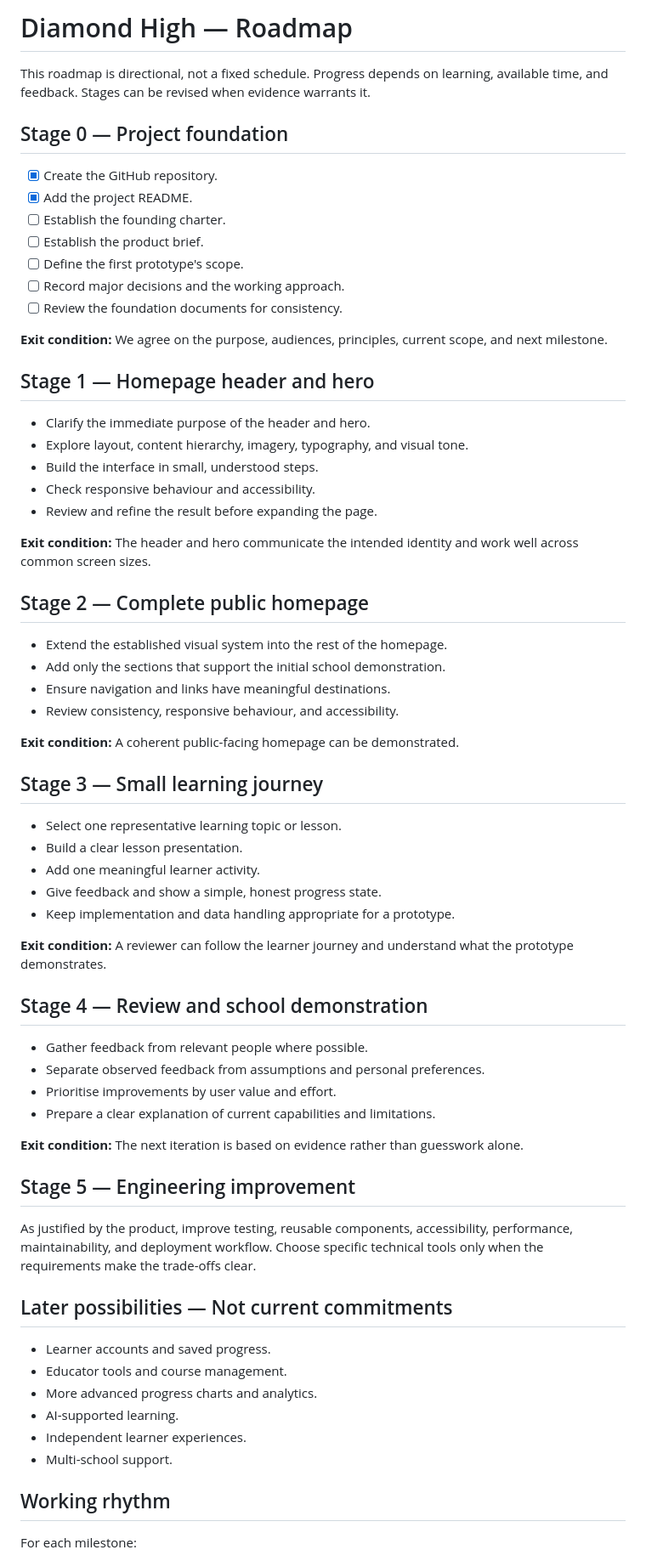
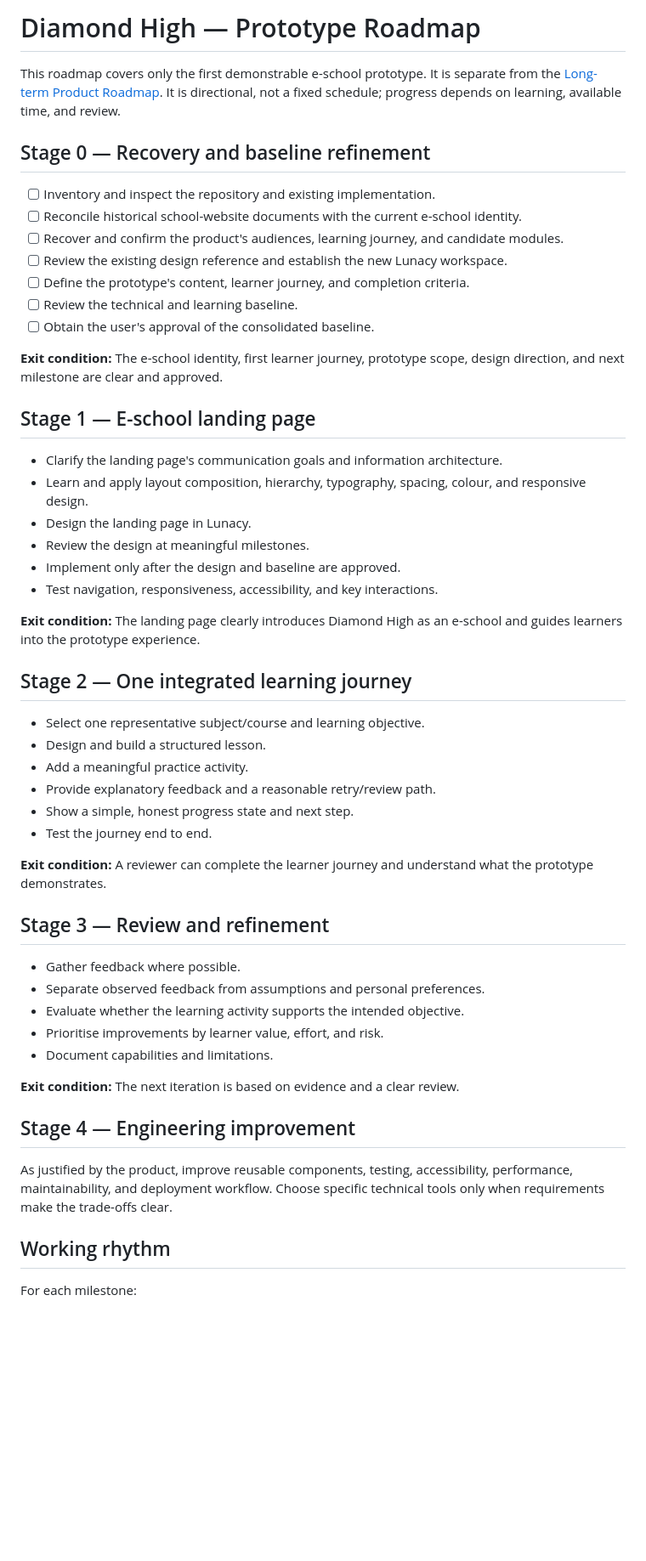
Before and after one commit to mrukhullai/Diamond-High, a Markdown page: docs/ROADMAP.md, the part around one of its changes. Shown at 85% size. Rendered like a GitHub page; blank space fills up the shorter version.

Commit message:
docs: establish Diamond High as an e-school

```diff
--- a/docs/ROADMAP.md
+++ b/docs/ROADMAP.md
@@ -1,62 +1,49 @@
-# Diamond High — Roadmap
+# Diamond High — Prototype Roadmap
 
-This roadmap is directional, not a fixed schedule. Progress depends on learning, available time, and feedback. Stages can be revised when evidence warrants it.
+This roadmap covers only the first demonstrable e-school prototype. It is separate from the [Long-term Product Roadmap](PRODUCT_ROADMAP.md). It is directional, not a fixed schedule; progress depends on learning, available time, and review.
 
-## Stage 0 — Project foundation
-- [x] Create the GitHub repository.
-- [x] Add the project README.
-- [ ] Establish the founding charter.
-- [ ] Establish the product brief.
-- [ ] Define the first prototype's scope.
-- [ ] Record major decisions and the working approach.
-- [ ] Review the foundation documents for consistency.
+## Stage 0 — Recovery and baseline refinement
+- [ ] Inventory and inspect the repository and existing implementation.
+- [ ] Reconcile historical school-website documents with the current e-school identity.
+- [ ] Recover and confirm the product's audiences, learning journey, and candidate modules.
+- [ ] Review the existing design reference and establish the new Lunacy workspace.
+- [ ] Define the prototype's content, learner journey, and completion criteria.
+- [ ] Review the technical and learning baseline.
+- [ ] Obtain the user's approval of the consolidated baseline.
 
-**Exit condition:** We agree on the purpose, audiences, principles, current scope, and next milestone.
+**Exit condition:** The e-school identity, first learner journey, prototype scope, design direction, and next milestone are clear and approved.
 
-## Stage 1 — Homepage header and hero
-- Clarify the immediate purpose of the header and hero.
-- Explore layout, content hierarchy, imagery, typography, and visual tone.
-- Build the interface in small, understood steps.
-- Check responsive behaviour and accessibility.
-- Review and refine the result before expanding the page.
+## Stage 1 — E-school landing page
+- Clarify the landing page's communication goals and information architecture.
+- Learn and apply layout composition, hierarchy, typography, spacing, colour, and responsive design.
+- Design the landing page in Lunacy.
+- Review the design at meaningful milestones.
+- Implement only after the design and baseline are approved.
+- Test navigation, responsiveness, accessibility, and key interactions.
 
-**Exit condition:** The header and hero communicate the intended identity and work well across common screen sizes.
+**Exit condition:** The landing page clearly introduces Diamond High as an e-school and guides learners into the prototype experience.
 
-## Stage 2 — Complete public homepage
-- Extend the established visual system into the rest of the homepage.
-- Add only the sections that support the initial school demonstration.
-- Ensure navigation and links have meaningful destinations.
-- Review consistency, responsive behaviour, and accessibility.
+## Stage 2 — One integrated learning journey
+- Select one representative subject/course and learning objective.
+- Design and build a structured lesson.
+- Add a meaningful practice activity.
+- Provide explanatory feedback and a reasonable retry/review path.
+- Show a simple, honest progress state and next step.
+- Test the journey end to end.
 
-**Exit condition:** A coherent public-facing homepage can be demonstrated.
+**Exit condition:** A reviewer can complete the learner journey and understand what the prototype demonstrates.
 
-## Stage 3 — Small learning journey
-- Select one representative learning topic or lesson.
-- Build a clear lesson presentation.
-- Add one meaningful learner activity.
-- Give feedback and show a simple, honest progress state.
-- Keep implementation and data handling appropriate for a prototype.
+## Stage 3 — Review and refinement
+- Gather feedback where possible.
+- Separate observed feedback from assumptions and personal preferences.
+- Evaluate whether the learning activity supports the intended objective.
+- Prioritise improvements by learner value, effort, and risk.
+- Document capabilities and limitations.
 
-**Exit condition:** A reviewer can follow the learner journey and understand what the prototype demonstrates.
+**Exit condition:** The next iteration is based on evidence and a clear review.
 
-## Stage 4 — Review and school demonstration
-- Gather feedback from relevant people where possible.
-- Separate observed feedback from assumptions and personal preferences.
-- Prioritise improvements by user value and effort.
-- Prepare a clear explanation of current capabilities and limitations.
-
-**Exit condition:** The next iteration is based on evidence rather than guesswork alone.
-
-## Stage 5 — Engineering improvement
-As justified by the product, improve testing, reusable components, accessibility, performance, maintainability, and deployment workflow. Choose specific technical tools only when the requirements make the trade-offs clear.
-
-## Later possibilities — Not current commitments
-- Learner accounts and saved progress.
-- Educator tools and course management.
-- More advanced progress charts and analytics.
-- AI-supported learning.
-- Independent learner experiences.
-- Multi-school support.
+## Stage 4 — Engineering improvement
+As justified by the product, improve reusable components, testing, accessibility, performance, maintainability, and deployment workflow. Choose specific technical tools only when requirements make the trade-offs clear.
 
 ## Working rhythm
 
```
Also changed, not shown: other parts of docs/ROADMAP.md (+6 -5 lines).
